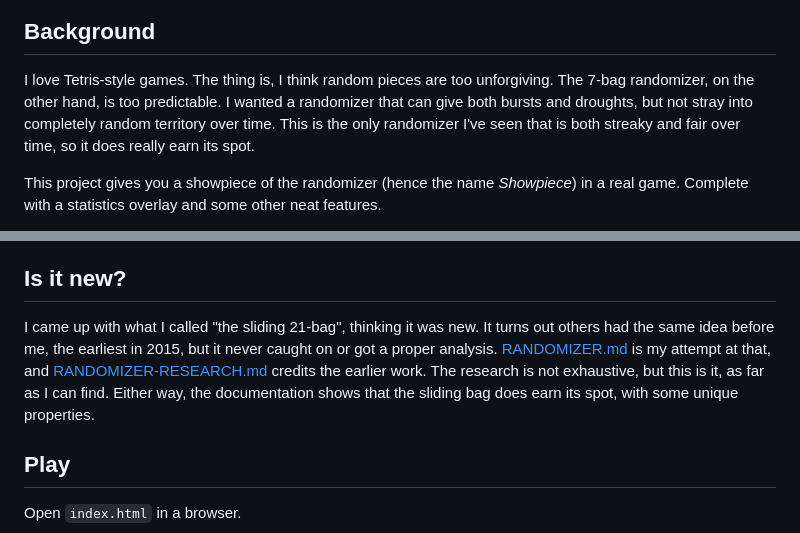
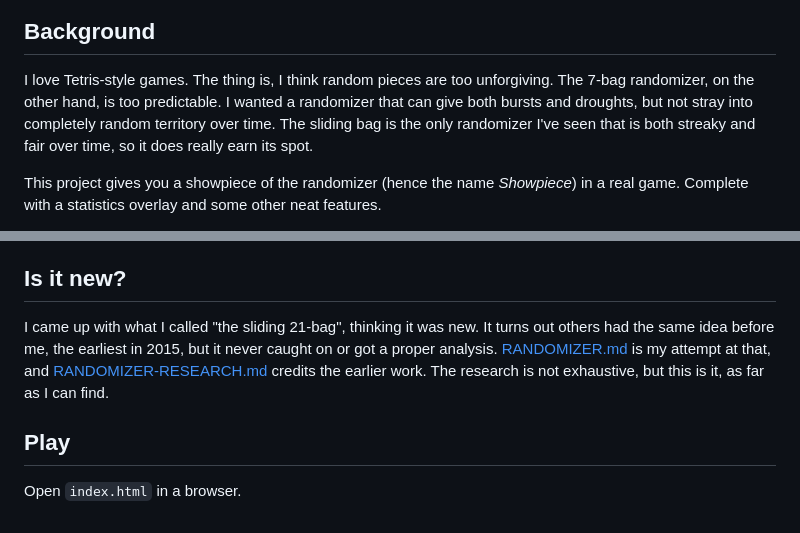
Before and after one commit to skrodahl/showpiece, a Markdown page: README.md, 2 parts joined by grey strips. Rendered like a GitHub page.

```diff
--- a/README.md
+++ b/README.md
@@ -6,7 +6,7 @@ A falling-block puzzle game in the style of Tetris, built around the sliding bag
 
 ## Background
 
-I love Tetris-style games. The thing is, I think random pieces are too unforgiving. The 7-bag randomizer, on the other hand, is too predictable. I wanted a randomizer that can give both bursts and droughts, but not stray into completely random territory over time. This is the only randomizer I've seen that is both streaky and fair over time, so it does really earn its spot.
+I love Tetris-style games. The thing is, I think random pieces are too unforgiving. The 7-bag randomizer, on the other hand, is too predictable. I wanted a randomizer that can give both bursts and droughts, but not stray into completely random territory over time. The sliding bag is the only randomizer I've seen that is both streaky and fair over time, so it does really earn its spot.
 
 This project gives you a showpiece of the randomizer (hence the name *Showpiece*) in a real game. Complete with a statistics overlay and some other neat features.
 
@@ -32,7 +32,7 @@ What that gives you:
 
 ## Is it new?
 
-I came up with what I called "the sliding 21-bag", thinking it was new. It turns out others had the same idea before me, the earliest in 2015, but it never caught on or got a proper analysis. [RANDOMIZER.md](RANDOMIZER.md) is my attempt at that, and [RANDOMIZER-RESEARCH.md](RANDOMIZER-RESEARCH.md) credits the earlier work. The research is not exhaustive, but this is it, as far as I can find. Either way, the documentation shows that the sliding bag does earn its spot, with some unique properties.
+I came up with what I called "the sliding 21-bag", thinking it was new. It turns out others had the same idea before me, the earliest in 2015, but it never caught on or got a proper analysis. [RANDOMIZER.md](RANDOMIZER.md) is my attempt at that, and [RANDOMIZER-RESEARCH.md](RANDOMIZER-RESEARCH.md) credits the earlier work. The research is not exhaustive, but this is it, as far as I can find.
 
 ## Play
 
```
